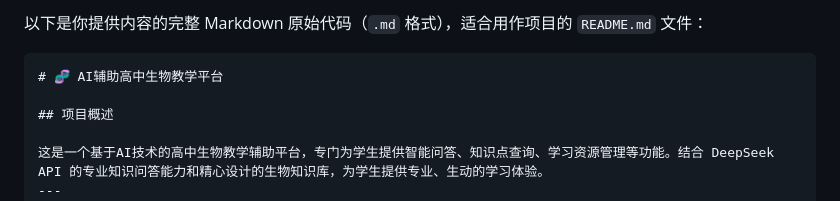
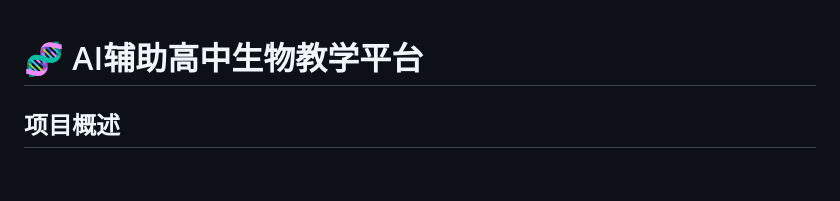
Before and after one commit to Colofuluang/ai-biology-teaching-platform, a Markdown page: README.md, the part around the change printed below. GitHub-like rendering.

`````diff
--- a/README.md
+++ b/README.md
@@ -1,6 +1,3 @@
-以下是你提供内容的完整 Markdown 原始代码（`.md` 格式），适合用作项目的 `README.md` 文件：
-
-````markdown
 # 🧬 AI辅助高中生物教学平台
 
 ## 项目概述
`````
Also changed, not shown: other parts of README.md (+1 -1 lines).
